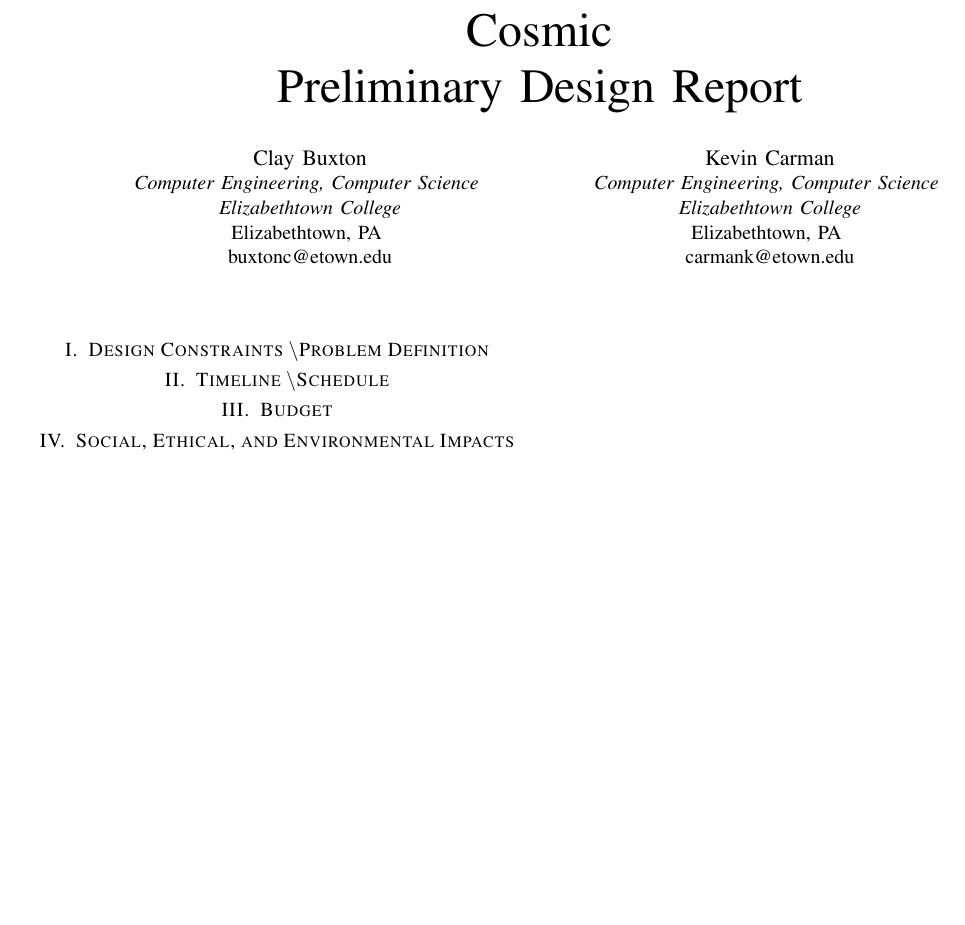
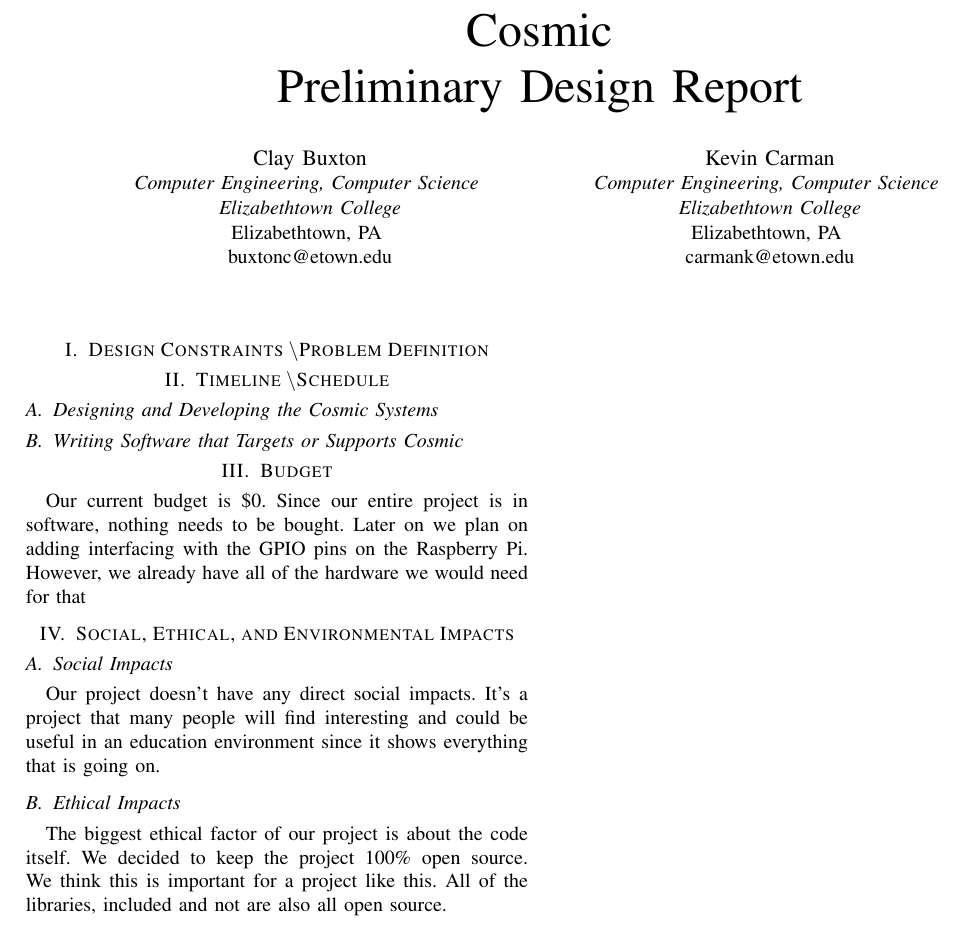
Before and after one commit to clbx/Cosmic, a LaTeX paper (doc/Preliminary Design Report.tex): part of the page, cut so that both start at the same text, the shorter picture padded with empty space. Compiled offline with pdfLaTeX.

Commit message:
started prelim

```diff
--- a/doc/Preliminary Design Report.tex
+++ b/doc/Preliminary Design Report.tex
@@ -30,8 +30,25 @@
 \maketitle
 
 \section{Design Constraints \textbackslash Problem Definition}
+
+
 \section{Timeline \textbackslash Schedule}
+
+\subsection{Designing and Developing the Cosmic Systems}
+
+\subsection{Writing Software that Targets or Supports Cosmic}
+
 \section{Budget}
+
+Our current budget is \$0. Since our entire project is in software, nothing needs to be bought. Later on we plan on adding interfacing with the GPIO pins on the Raspberry Pi. However, we already have all of the hardware we would need for that
 \section{Social, Ethical, and Environmental Impacts}
 
+\subsection{Social Impacts}
+
+Our project doesn't have any direct social impacts. It's a project that many people will find interesting and could be useful in an education environment since it shows everything that is going on.
+
+\subsection{Ethical Impacts}
+
+The biggest ethical factor of our project is about the code itself. We decided to keep the project 100\% open source. We think this is important for a project like this. All of the libraries, included and not are also all open source.
+
 \end{document}
```
